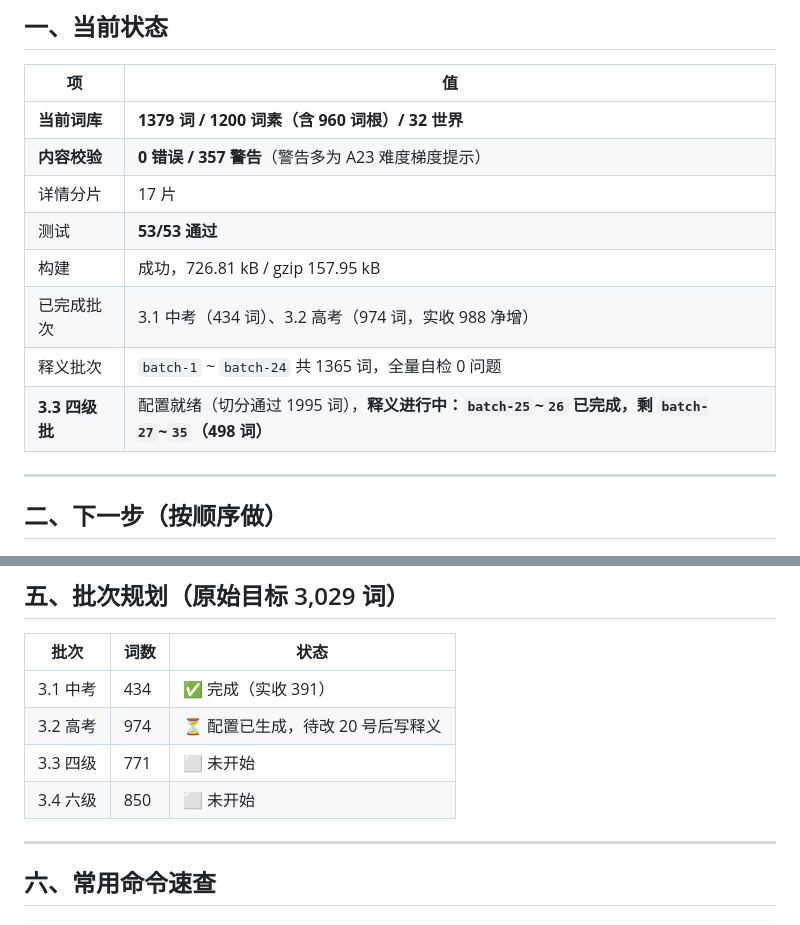
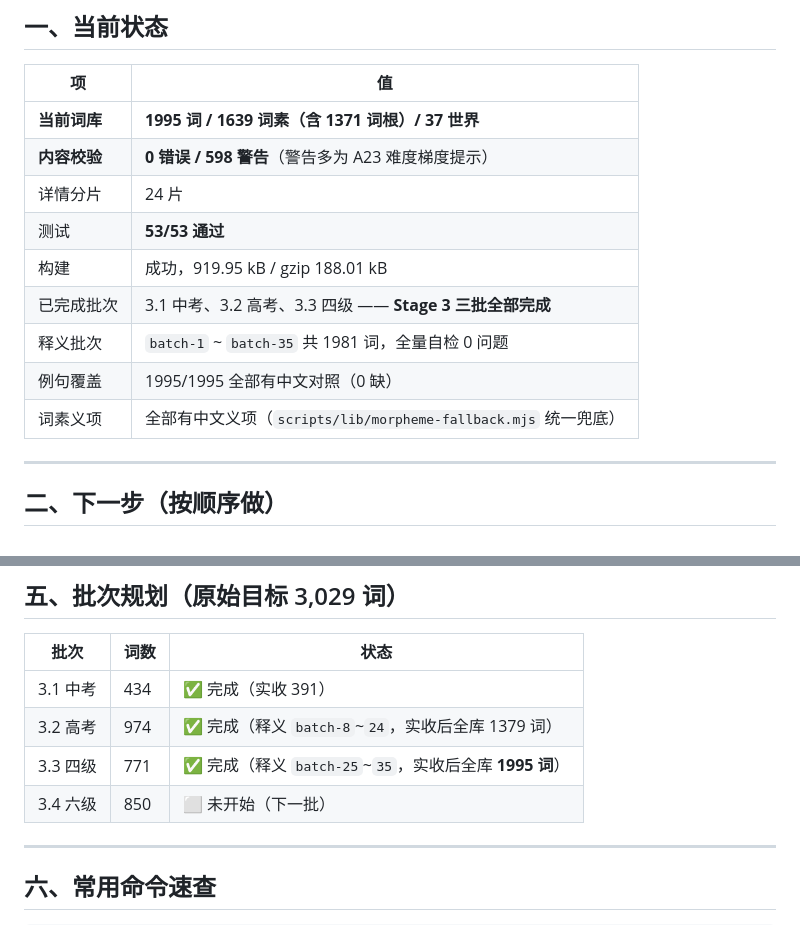
Before and after one commit to heiheiheibj/root-detective, a Markdown page: docs/Stage3-进度交接.md, 2 parts joined by grey strips. GitHub-like rendering.

```diff
--- a/docs/Stage3-进度交接.md
+++ b/docs/Stage3-进度交接.md
@@ -9,14 +9,15 @@
 
 | 项 | 值 |
 |---|---|
-| **当前词库** | **1379 词 / 1200 词素（含 960 词根）/ 32 世界** |
-| **内容校验** | **0 错误 / 357 警告**（警告多为 A23 难度梯度提示） |
-| 详情分片 | 17 片 |
+| **当前词库** | **1995 词 / 1639 词素（含 1371 词根）/ 37 世界** |
+| **内容校验** | **0 错误 / 598 警告**（警告多为 A23 难度梯度提示） |
+| 详情分片 | 24 片 |
 | 测试 | **53/53 通过** |
-| 构建 | 成功，726.81 kB / gzip 157.95 kB |
-| 已完成批次 | 3.1 中考（434 词）、3.2 高考（974 词，实收 988 净增） |
-| 释义批次 | `batch-1` ~ `batch-24` 共 1365 词，全量自检 0 问题 |
-| **3.3 四级批** | 配置就绪（切分通过 1995 词），**释义进行中：`batch-25`~`26` 已完成，剩 `batch-27`~`35`（498 词）** |
+| 构建 | 成功，919.95 kB / gzip 188.01 kB |
+| 已完成批次 | 3.1 中考、3.2 高考、3.3 四级 —— **Stage 3 三批全部完成** |
+| 释义批次 | `batch-1` ~ `batch-35` 共 1981 词，全量自检 0 问题 |
+| 例句覆盖 | 1995/1995 全部有中文对照（0 缺） |
+| 词素义项 | 全部有中文义项（`scripts/lib/morpheme-fallback.mjs` 统一兜底） |
 
 ---
 
@@ -115,9 +159,9 @@ node scripts/validate-content.mjs                # 看剩余错误
 | 批次 | 词数 | 状态 |
 |---|---|---|
 | 3.1 中考 | 434 | ✅ 完成（实收 391） |
-| 3.2 高考 | 974 | ⏳ 配置已生成，待改 20 号后写释义 |
-| 3.3 四级 | 771 | ⬜ 未开始 |
-| 3.4 六级 | 850 | ⬜ 未开始 |
+| 3.2 高考 | 974 | ✅ 完成（释义 `batch-8`~`24`，实收后全库 1379 词） |
+| 3.3 四级 | 771 | ✅ 完成（释义 `batch-25`~`35`，实收后全库 **1995 词**） |
+| 3.4 六级 | 850 | ⬜ 未开始（下一批） |
 
 ---
 
```
Also changed, not shown: other parts of docs/Stage3-进度交接.md (+44 -1 lines).
